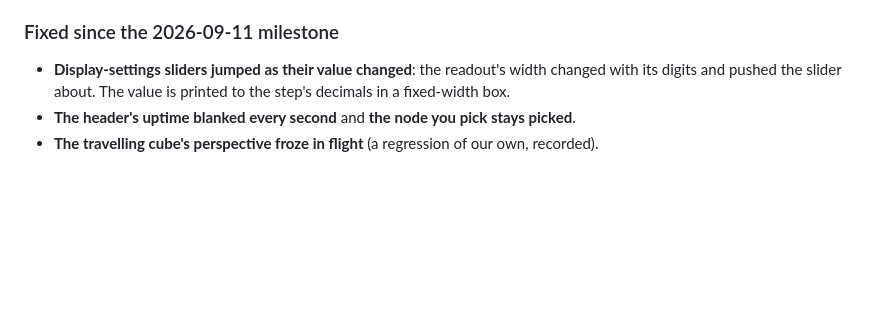
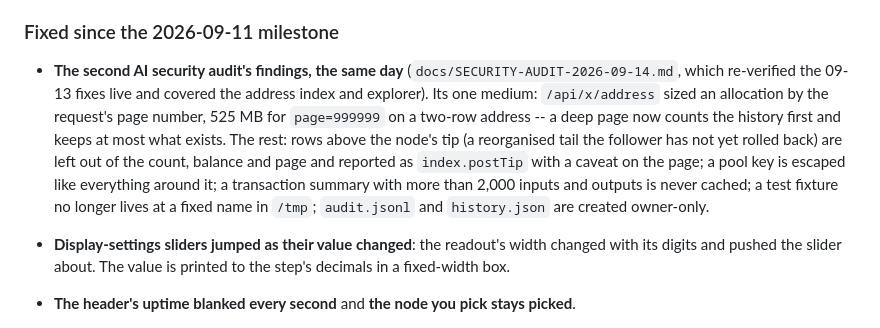
Before and after one commit to BobClawblaw/blockyard, a Markdown page: CHANGELOG.md, the part around the change. Rendered like a GitHub page; blank space fills up the shorter version.

```diff
--- a/CHANGELOG.md
+++ b/CHANGELOG.md
@@ -125,6 +125,16 @@ operator, and audited by AI (`docs/SECURITY-AUDIT.md`). It is experimental pre-r
   popping; and where a flyer is clearly above a resting cube it paints over it.
 
 ### Fixed since the 2026-09-11 milestone
+
+- **The second AI security audit's findings, the same day** (`docs/SECURITY-AUDIT-2026-09-14.md`,
+  which re-verified the 09-13 fixes live and covered the address index and explorer). Its one
+  medium: `/api/x/address` sized an allocation by the request's page number, 525 MB for
+  `page=999999` on a two-row address -- a deep page now counts the history first and keeps at most
+  what exists. The rest: rows above the node's tip (a reorganised tail the follower has not yet
+  rolled back) are left out of the count, balance and page and reported as `index.postTip` with a
+  caveat on the page; a pool key is escaped like everything around it; a transaction summary with
+  more than 2,000 inputs and outputs is never cached; a test fixture no longer lives at a fixed
+  name in `/tmp`; `audit.jsonl` and `history.json` are created owner-only.
 
 - **Display-settings sliders jumped as their value changed**: the readout's width changed with its
   digits and pushed the slider about. The value is printed to the step's decimals in a fixed-width
```
Also changed, not shown: README.md (+1 -1 lines), docs/SECURITY-AUDIT-2026-09-14.md (+11 -0 lines).
